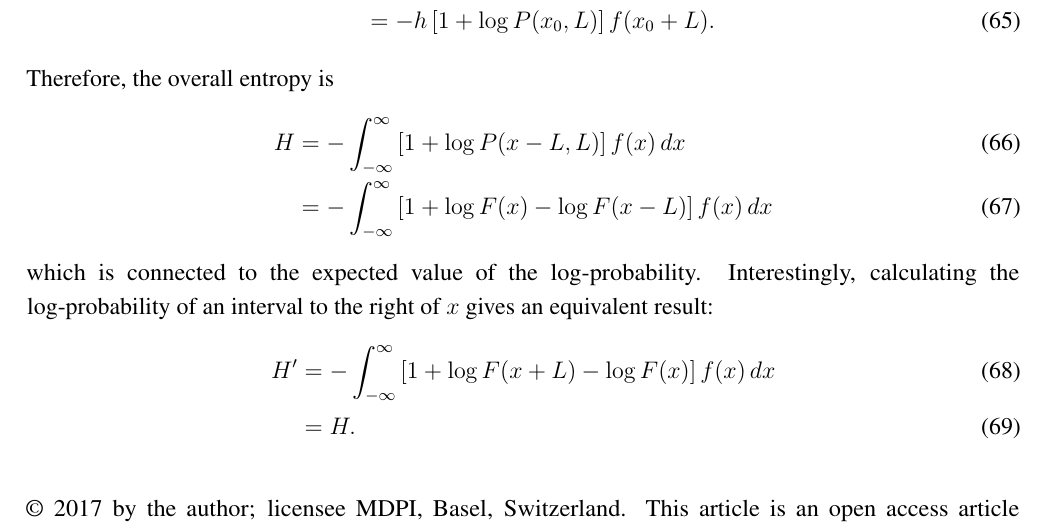
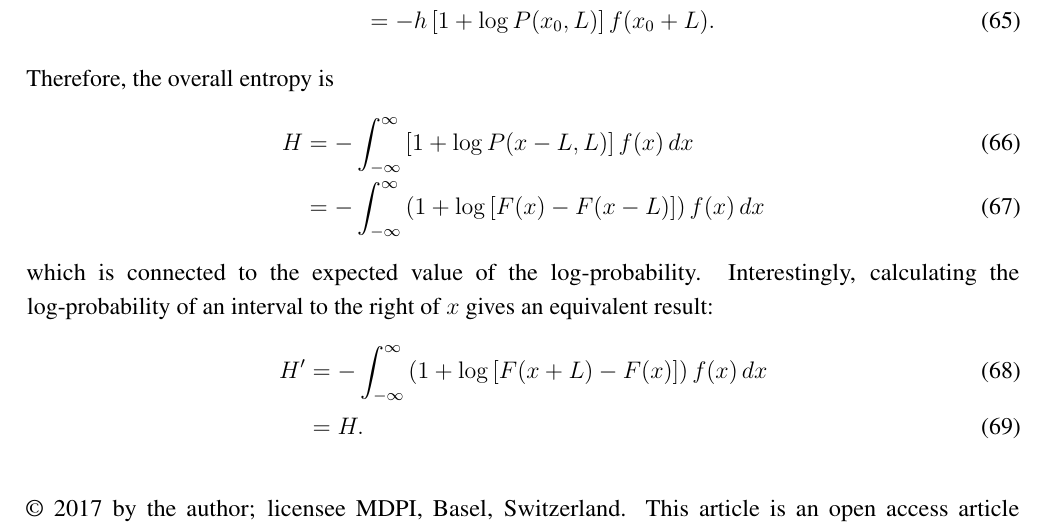
Before and after one commit to eggplantbren/InfoNest, a LaTeX paper (paper/ms.tex): part of page 12 of 12, cut so that both start at the same text. Compiled offline with pdfLaTeX.

Commit message:
slight amount of work

```diff
--- a/paper/ms.tex
+++ b/paper/ms.tex
@@ -815,19 +815,18 @@ H &= -\int_{-\infty}^\infty
         \left[1 + \log P(x-L, L)\right]f(x)
       \, dx \\
   &= -\int_{-\infty}^\infty
-        \left[1 + \log F(x) - \log F(x-L)\right]f(x)
+        \left(1 + \log\left[F(x) - F(x-L)\right]\right)f(x)
       \, dx
 \end{align}
 which is connected to the expected value of the log-probability.
 Interestingly, calculating the log-probability of an interval
 to the right of $x$ gives an equivalent result:
 \begin{align}
-H' &= -\int_{-\infty}^\infty
-        \left[1 + \log F(x+L) - \log F(x)\right]f(x)
+H' &=  -\int_{-\infty}^\infty
+        \left(1 + \log\left[F(x+L) - F(x)\right]\right)f(x)
       \, dx \\
    &= H.
 \end{align}
-
 
 %%%%%%%%%%%%%%%%%%%%%%%%%%%%%%%%%%%%%%%%%%
 
```
Also changed, not shown: 1 other file.
